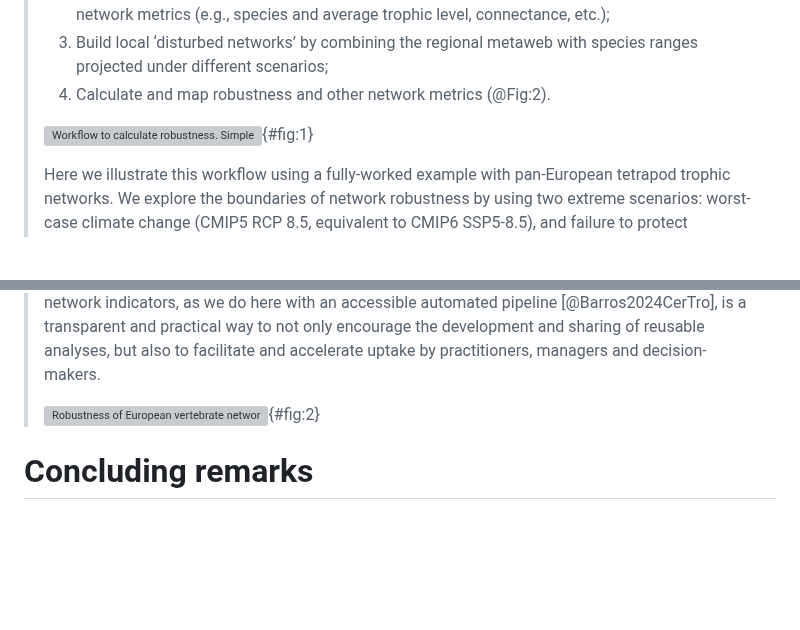
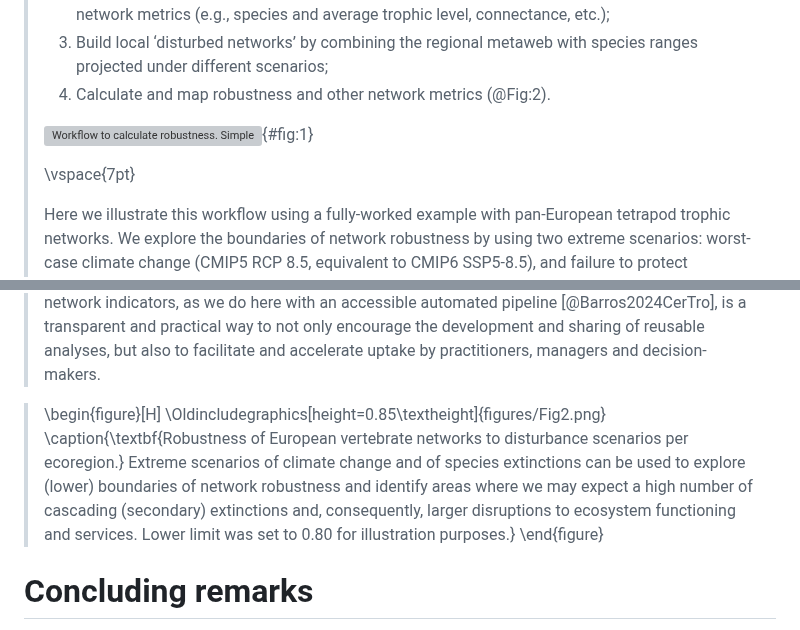
Before and after one commit to gabrieldansereau/ms_networks_opinion, a Markdown page: README.md, 2 parts joined by grey strips. Rendered like a GitHub page; blank space fills up the shorter version; grey boxes are pictures that could not be loaded.

Commit message:
🔧 input figure with LaTeX to fix dimensions

```diff
--- a/README.md
+++ b/README.md
@@ -508,6 +508,8 @@ effectiveness of certain management actions in achieving conservation targets
 > scenarios of disturbance and inform management and decision-making at large
 > scales.](figures/Box2Scheme.png){#fig:1}
 >
+> \vspace{7pt}
+>
 > Here we illustrate this workflow using a fully-worked example with
 > pan-European tetrapod trophic networks. We explore the boundaries of network
 > robustness by using two extreme scenarios: worst-case climate change (CMIP5
@@ -552,13 +554,21 @@ effectiveness of certain management actions in achieving conservation targets
 > the development and sharing of reusable analyses, but also to facilitate and
 > accelerate uptake by practitioners, managers and decision-makers.
 >
-> ![**Robustness of European vertebrate networks to disturbance scenarios per
+<!-- > ![**Robustness of European vertebrate networks to disturbance scenarios per
 > ecoregion.** Extreme scenarios of climate change and of species extinctions
 > can be used to explore (lower) boundaries of network robustness and identify
 > areas where we may expect a high number of cascading (secondary) extinctions
 > and, consequently, larger disruptions to ecosystem functioning and services.
 > Lower limit was set to 0.80 for illustration
-> purposes.](figures/Fig2.png){#fig:2}
+> purposes.](figures/Fig2.png){#fig:2 width=85% height=85%} -->
+>
+> \begin{figure}[H]
+> \Oldincludegraphics[height=0.85\textheight]{figures/Fig2.png}
+> \caption{\textbf{Robustness of European vertebrate networks to disturbance scenarios per ecoregion.} Extreme scenarios of climate change and of species extinctions can be used to explore (lower) boundaries of network robustness and identify areas where we may expect a high number of cascading (secondary) extinctions and, consequently, larger disruptions to ecosystem functioning and services. Lower limit was set to 0.80 for illustration purposes.}
+> \end{figure}
+>
+>
+
 
 # Concluding remarks
 
```
Also changed, not shown: other parts of README.md (+2 -2 lines).
